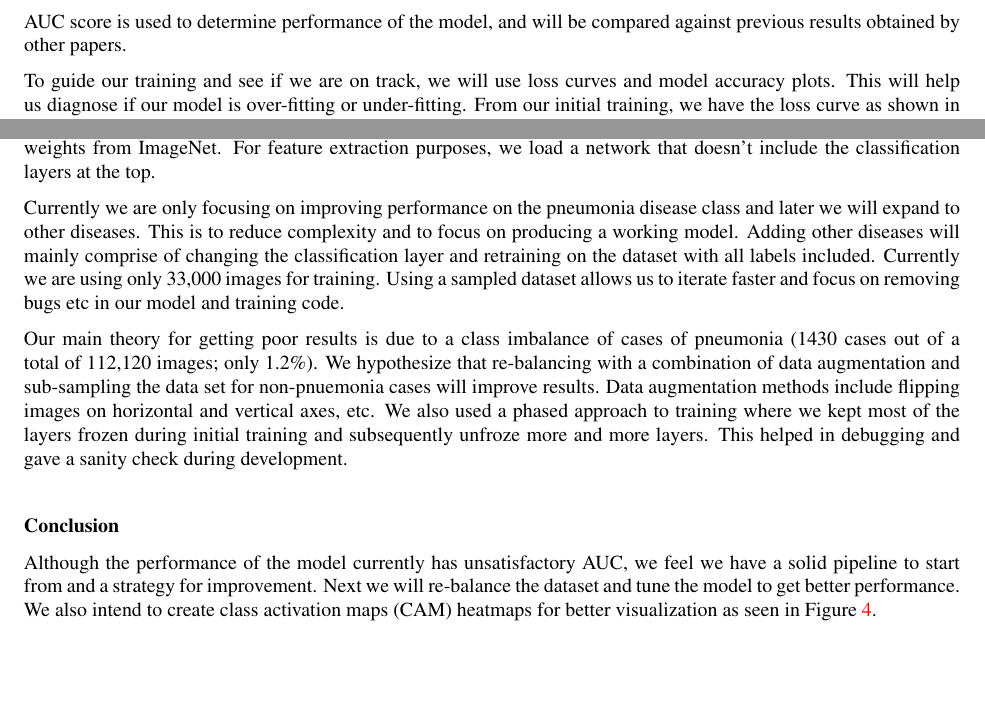
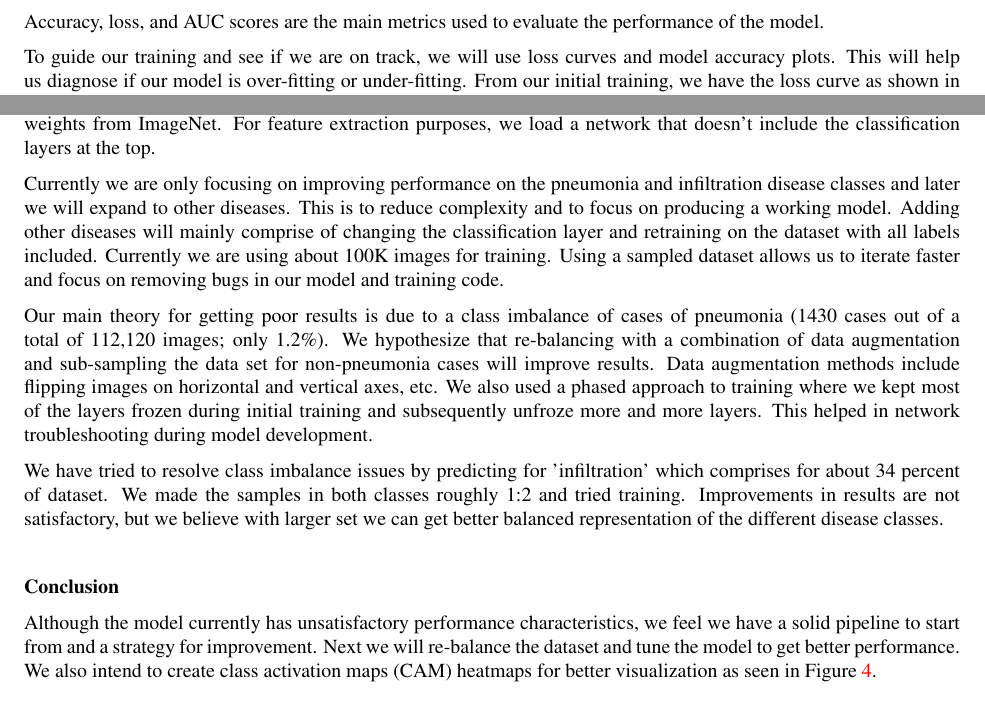
Before and after one commit to rushidesai1/ChexNet, a LaTeX document (paper/amia_template/main.tex): two parts of pages 3 and 4 of 5, joined at a grey line, cut at the place of the change. The pictures show the PDF file paper/amia_template/Team10_ChestXray.pdf that the author committed with the source.

Commit message:
Final edits to draft paper prior to submission

```diff
--- a/paper/amia_template/main.tex
+++ b/paper/amia_template/main.tex
@@ -106,7 +106,7 @@ This new output storage format resulted in significant decrease of the pre-proce
 
 
 \section*{Metrics and Experimental Results}
-AUC score is used to determine performance of the model, and will be compared against previous results obtained by other papers.
+Accuracy, loss, and AUC scores are the main metrics used to evaluate the performance of the model.
 
 To guide our training and see if we are on track, we will use loss curves and model accuracy plots. This will help us diagnose if our model is over-fitting or under-fitting. From our initial training, we have the loss curve as shown in Figure \ref{fig1}.
 
@@ -144,4 +144,3 @@ Dense Convolution Networks (DenseNets) are a form of residual network. Residual
 
 ResNets however have a lot of parameters compared to conventional CNN networks. DenseNet retains all features of ResNet and goes further by eliminating some pitfalls of ResNet. DenseNets have much less parameters to train compared to ResNets (typically up to 3x less parameters). The base model we are using is DenseNet-121 with pretrained weights from ImageNet. For feature extraction purposes, we load a network that doesn't include the classification layers at the top.
 
-Currently we are only focusing on improving performance on the pneumonia disease class and later we will expand to other diseases. This is to reduce complexity and to focus on producing a working model. Adding other diseases will mainly comprise of changing the classification layer and retraining on the dataset with all labels included. Currently we are using only 33,000 images for training. Using a sampled dataset allows us to iterate faster and focus on removing bugs etc in our model and training code.
@@ -150,3 +151,4 @@ Our main theory for getting poor results is due to a class imbalance of cases of
+We have tried to resolve class imbalance issues by predicting for 'infiltration' which comprises for about 34 percent of dataset. We made the samples in both classes roughly 1:2 and tried training. Improvements in results are not satisfactory, but we believe with larger set we can get better balanced representation of the different disease classes.
 
 \bigskip
 
@@ -169,7 +171,7 @@ Our main theory for getting poor results is due to a class imbalance of cases of
 \end{figure}
 
 \section*{Conclusion}
-Although the performance of the model currently has unsatisfactory AUC, we feel we have a solid pipeline to start from and a strategy for improvement. Next we will re-balance the dataset and tune the model to get better performance. We also intend to create class activation maps (CAM) heatmaps for better visualization as seen in Figure \ref{fig:cam_heatmap}.
+Although the model currently has unsatisfactory performance characteristics, we feel we have a solid pipeline to start from and a strategy for improvement. Next we will re-balance the dataset and tune the model to get better performance. We also intend to create class activation maps (CAM) heatmaps for better visualization as seen in Figure \ref{fig:cam_heatmap}.
 
 \makeatletter
 
```
Also changed, not shown: paper/amia_template/Team10_ChestXray.pdf, paper/amia_template/main.tex (8 more changed lines).
